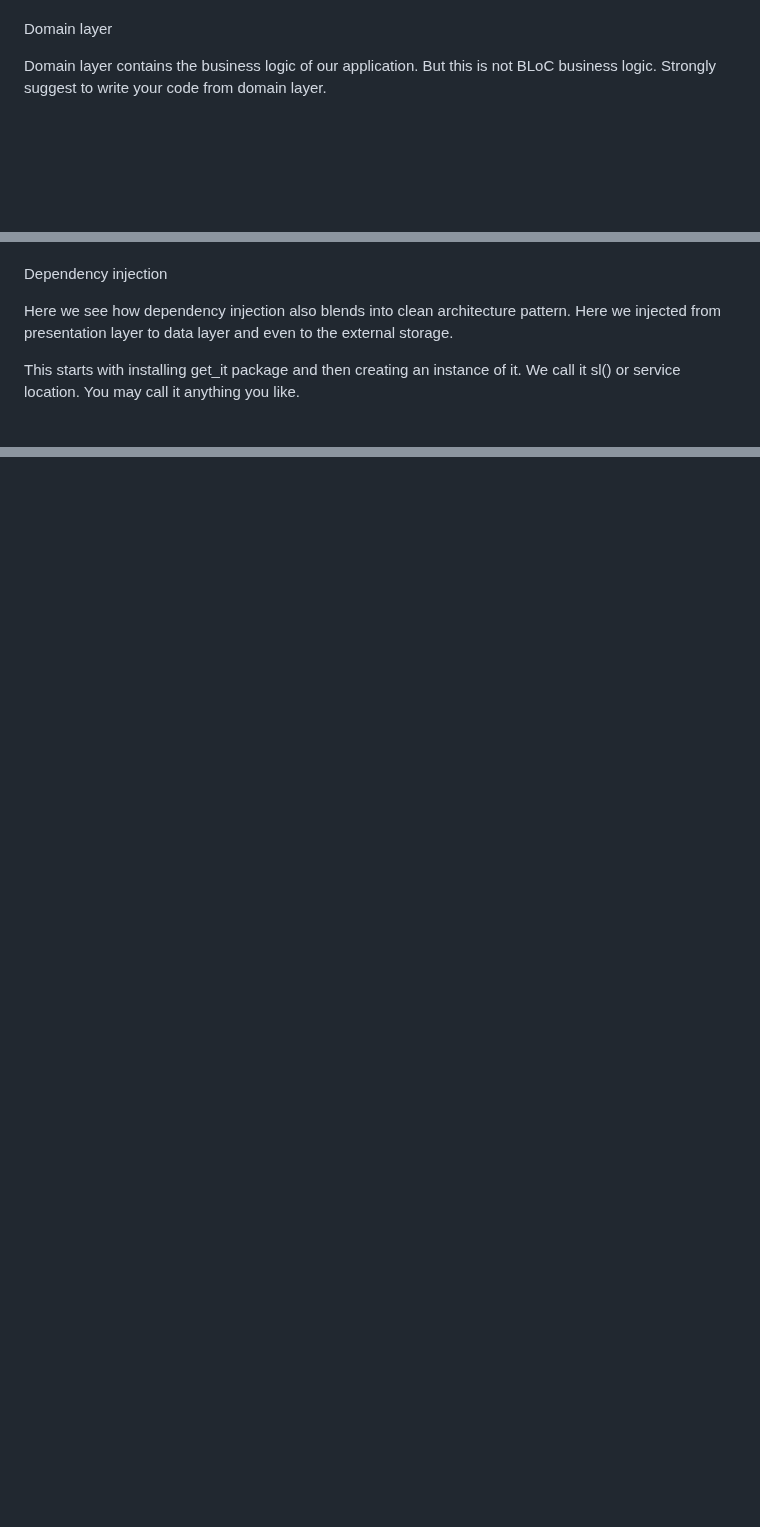
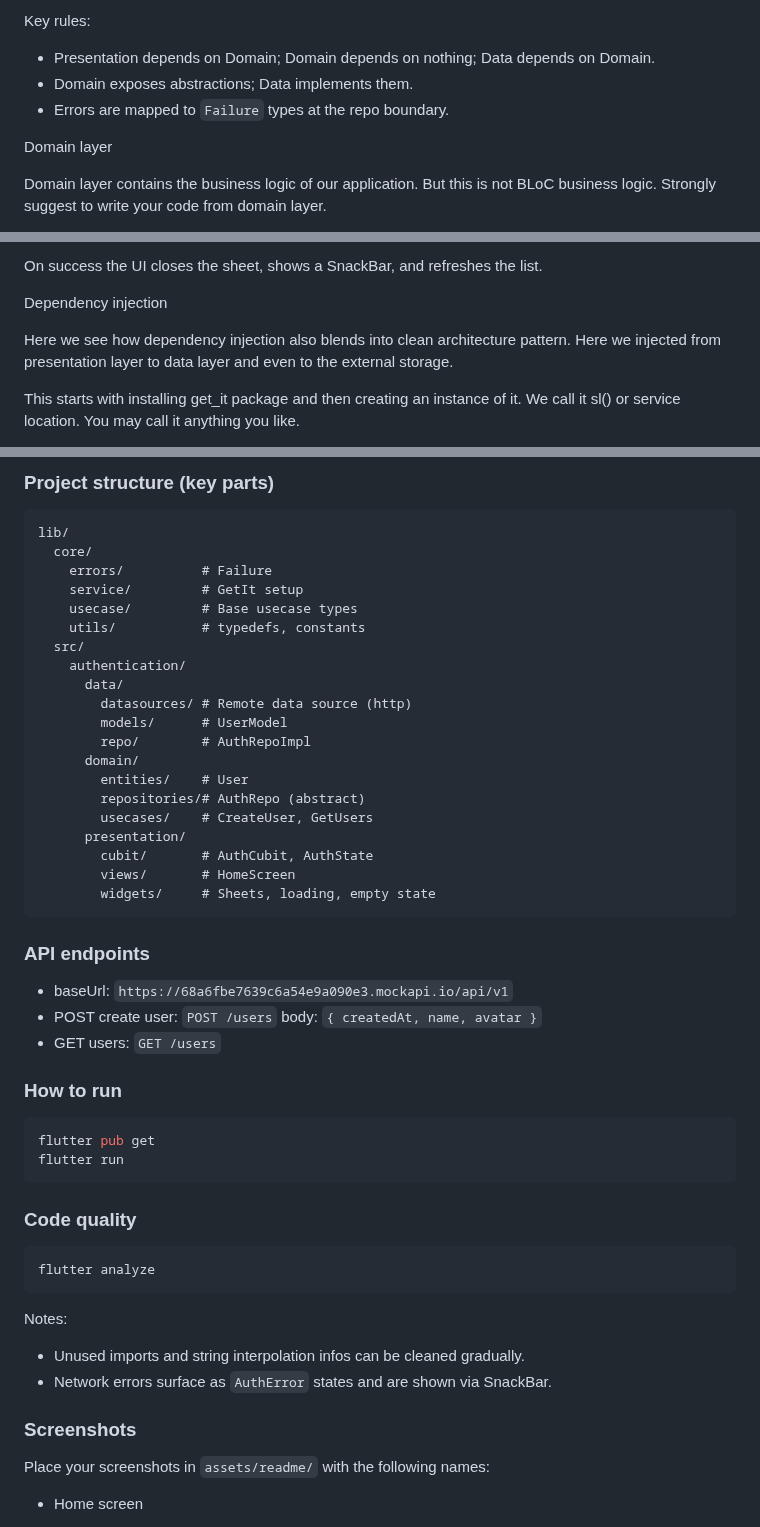
Before and after one commit to oganaa2472/tdd_bloc_template, a Markdown page: README.md, 3 parts joined by grey strips. Drawn GitHub-style; blank space fills up the shorter version.

Commit message:
tdd_tutorial with flutter clean architicure with bloc

````diff
--- a/README.md
+++ b/README.md
@@ -20,3 +54,7 @@ Three layers are Presentation layer, Domain layer and Data layer. Look at the fl
+Key rules:
+- Presentation depends on Domain; Domain depends on nothing; Data depends on Domain.
+- Domain exposes abstractions; Data implements them.
+- Errors are mapped to `Failure` types at the repo boundary.
 
 
 
@@ -167,3 +231,4 @@ Let's take another look. This might help how you understand the basic flow. The
+On success the UI closes the sheet, shows a SnackBar, and refreshes the list.
 
 
 
@@ -180,0 +272,54 @@ As we initialize app logic(bloc/cubit/getx), we don't pass the dependencies dire
+### Project structure (key parts)
+
+```text
+lib/
+  core/
+    errors/          # Failure
+    service/         # GetIt setup
+    usecase/         # Base usecase types
+    utils/           # typedefs, constants
+  src/
+    authentication/
+      data/
+        datasources/ # Remote data source (http)
+        models/      # UserModel
+        repo/        # AuthRepoImpl
+      domain/
+        entities/    # User
+        repositories/# AuthRepo (abstract)
+        usecases/    # CreateUser, GetUsers
+      presentation/
+        cubit/       # AuthCubit, AuthState
+        views/       # HomeScreen
+        widgets/     # Sheets, loading, empty state
+```
+
+### API endpoints
+
+- baseUrl: `https://68a6fbe7639c6a54e9a090e3.mockapi.io/api/v1`
+- POST create user: `POST /users` body: `{ createdAt, name, avatar }`
+- GET users: `GET /users`
+
+### How to run
+
+```bash
+flutter pub get
+flutter run
+```
+
+### Code quality
+
+```bash
+flutter analyze
+```
+
+Notes:
+- Unused imports and string interpolation infos can be cleaned gradually.
+- Network errors surface as `AuthError` states and are shown via SnackBar.
+
+### Screenshots
+
+Place your screenshots in `assets/readme/` with the following names:
+
+- Home screen
+
````
Also changed, not shown: other parts of README.md (+97 -2 lines).
